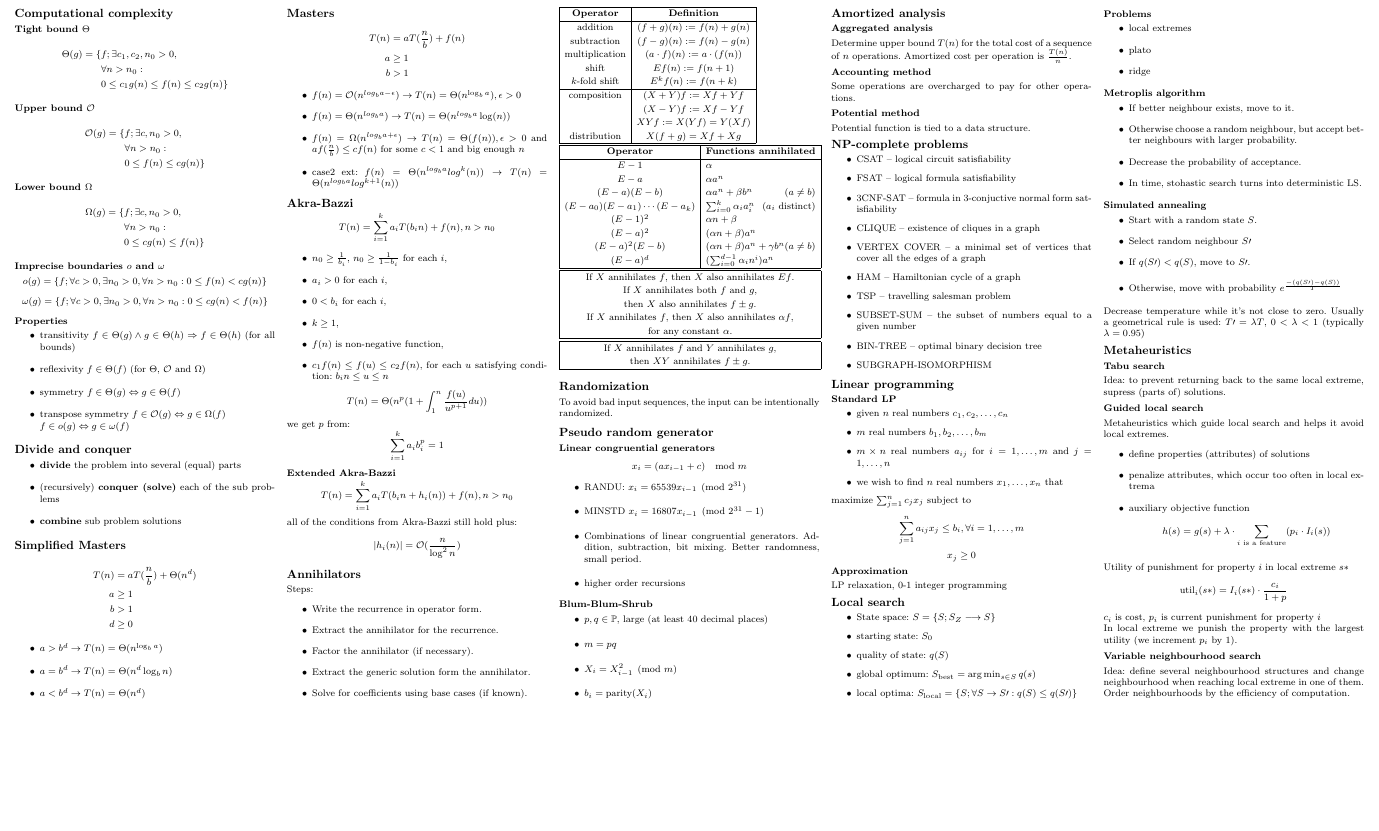
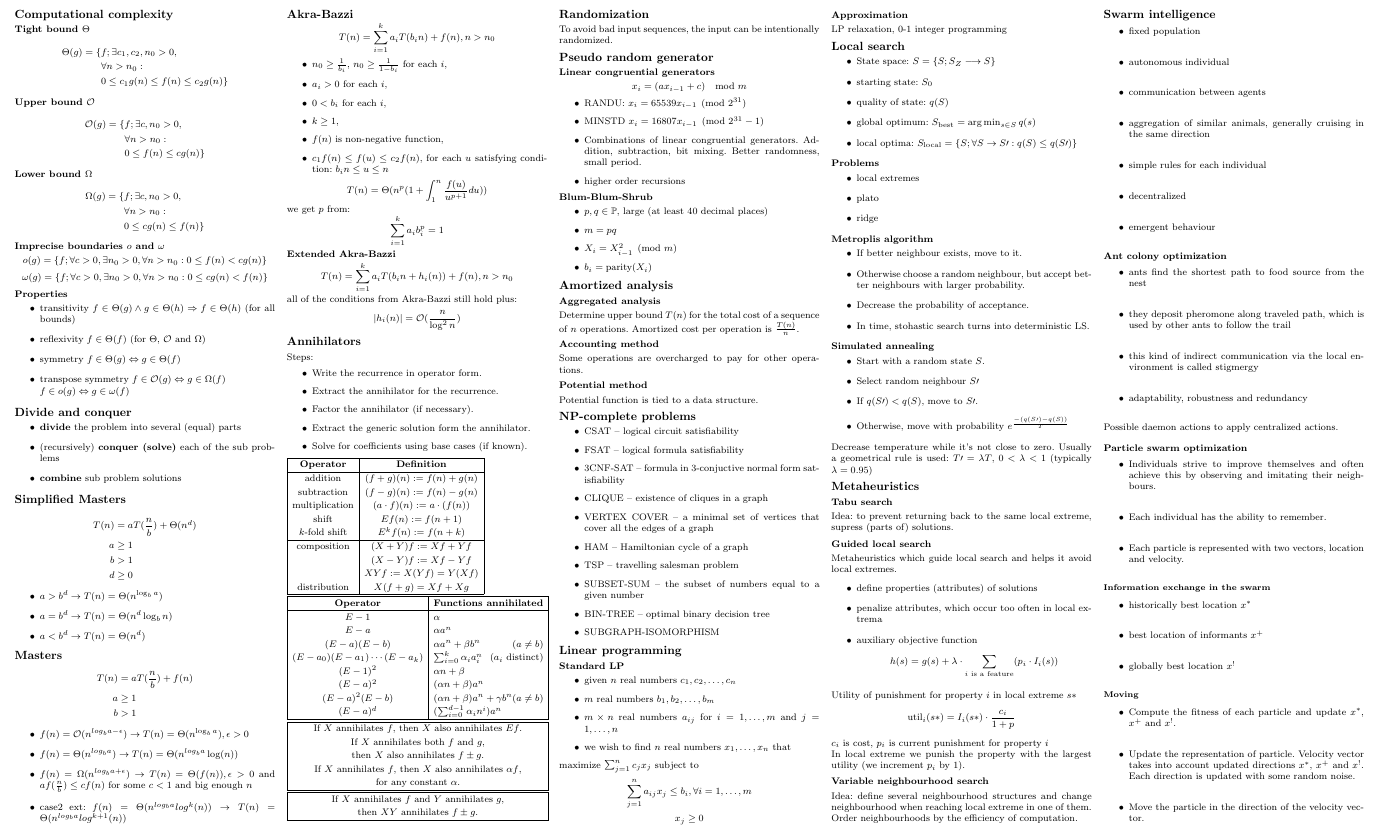
Before and after one commit to Kljunas2/AAHRP-zapiski, a LaTeX document (zapiskuskompaktus.tex): part of the page, cut so that both start at the same text, the shorter picture padded with empty space. The pictures show the PDF file zapiskuskompaktus.pdf that the author committed with the source.

Commit message:
swarm intelligence

```diff
--- a/zapiskuskompaktus.tex
+++ b/zapiskuskompaktus.tex
@@ -260,5 +260,45 @@ In local extreme we punish the property with the largest utility (we increment $
 Idea: define several neighbourhood structures and change neighbourhood when reaching local extreme
 in one of them. Order neighbourhoods by the efficiency of computation.
 
+\section{Swarm intelligence}
+\begin{itemize}
+	\item fixed population
+	\item autonomous individual
+	\item communication between agents
+	\item aggregation of similar animals, generally cruising in the same direction
+	\item simple rules for each individual
+	\item decentralized
+	\item emergent behaviour
+\end{itemize}
+\subsection{Ant colony optimization}
+\begin{itemize}
+	\item ants find the shortest path to food source from the nest
+	\item they deposit pheromone along traveled path, which is used by other ants to follow the trail
+	\item this kind of indirect communication via the local environment is called stigmergy
+	\item adaptability, robustness and redundancy
+\end{itemize}
+Possible daemon actions to apply centralized actions.
+\subsection{Particle swarm optimization}
+\begin{itemize}
+	\item Individuals strive to improve themselves and often achieve this by observing and imitating their neighbours.
+	\item Each individual has the ability to remember.
+	\item Each particle is represented with two vectors, location and velocity.
+\end{itemize}
+\subsubsection{Information exchange in the swarm}
+\begin{itemize}
+	\item historically best location $x^*$
+	\item best location of informants $x^+$
+	\item globally best location $x^!$
+\end{itemize}
+\subsubsection{Moving}
+\begin{itemize}
+	\item Compute the fitness of each particle and update $x^*$, $x^+$ and $x^!$.
+	\item Update the representation of particle.
+		Velocity vector takes into account updated directions $x^*$, $x^+$ and $x^!$.
+		Each direction is updated with some random noise.
+	\item Move the particle in the direction of the velocity vector.
+\end{itemize}
+
+
 \end{multicols}
 \end{document}
```
Also changed, not shown: zapiskuskompaktus.pdf.
